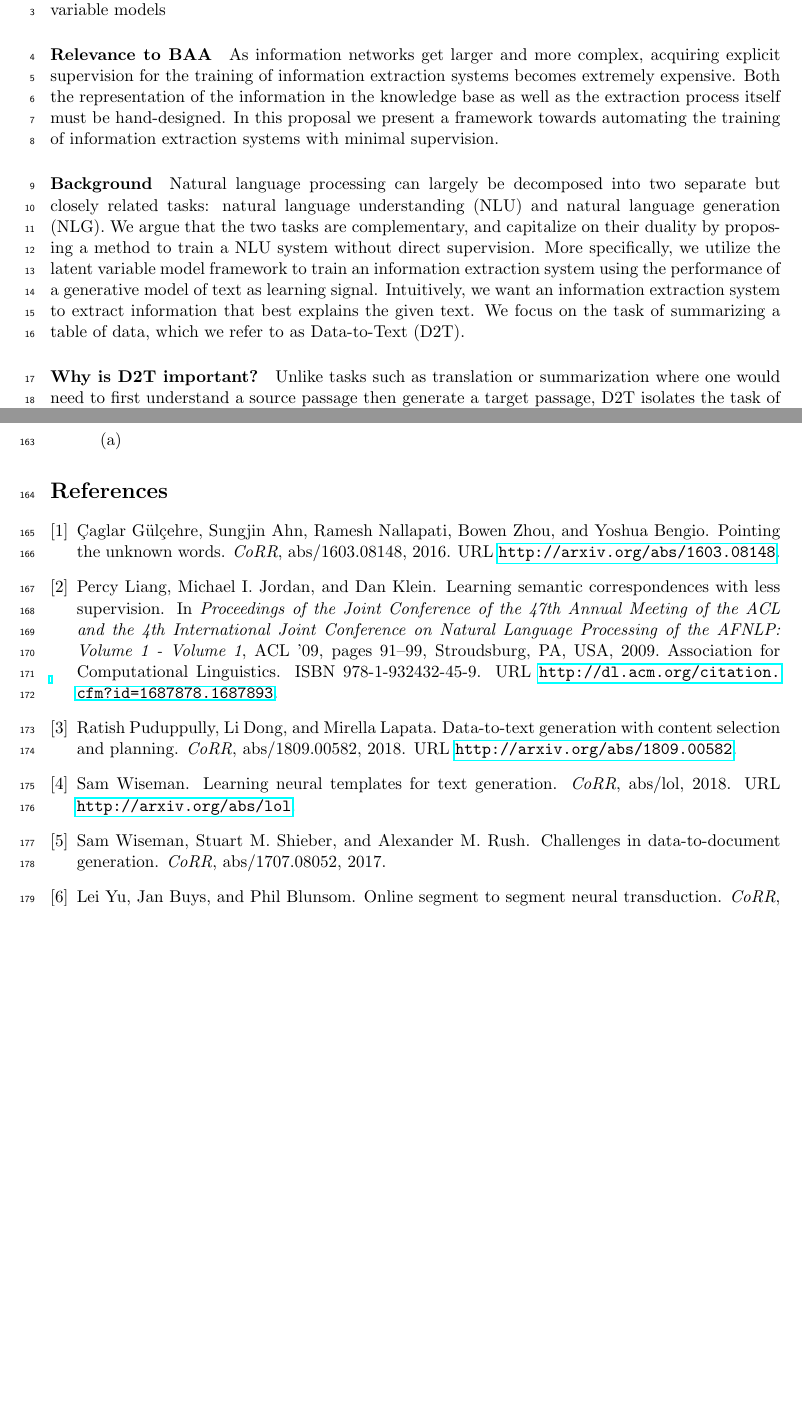
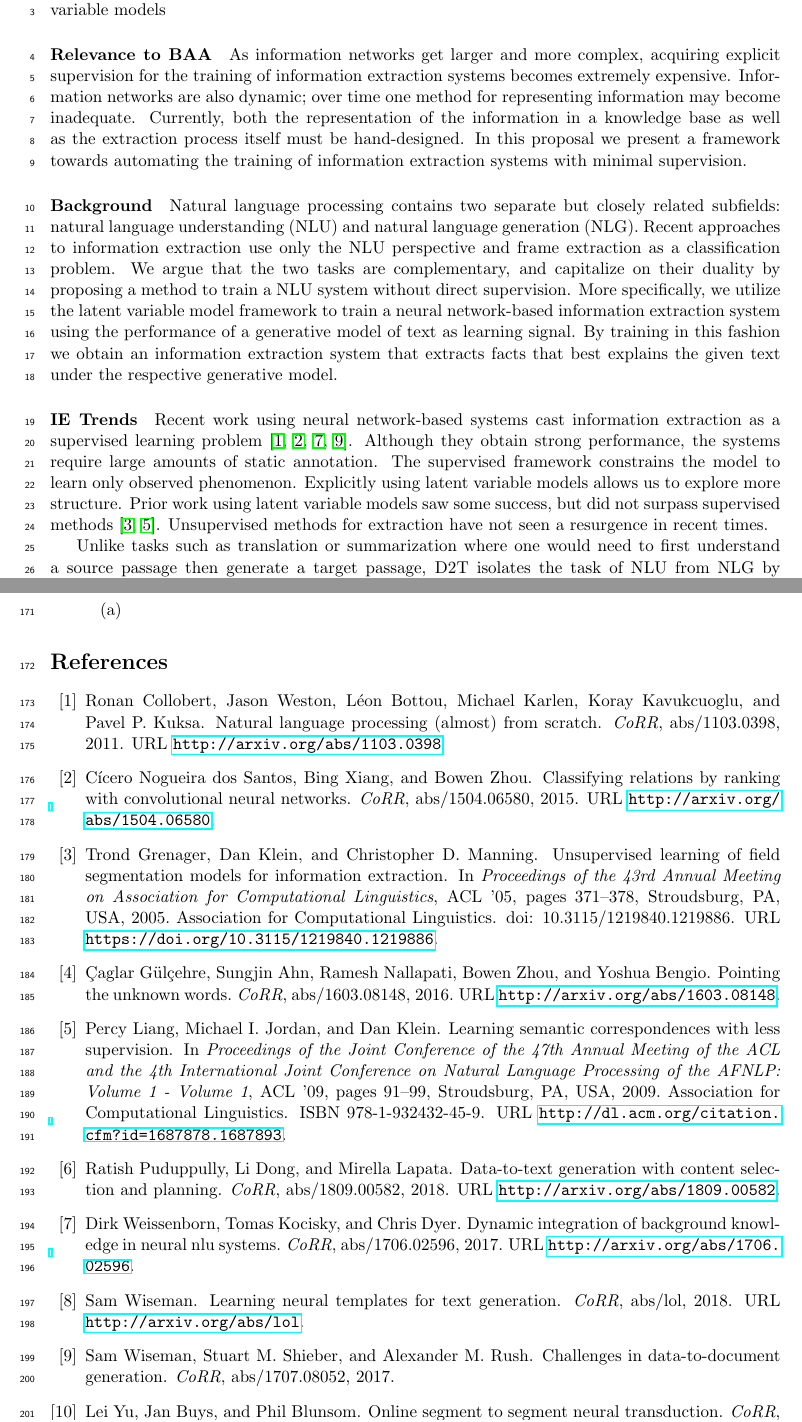
Before and after one commit to justinchiu/nsf, a LaTeX document (w.tex, which reads w.bib): two parts of pages 1 and 5 of 5 before the commit and two parts of pages 1 and 6 of 6 after it, joined at a grey line, cut so that both start at the same text, the shorter picture padded with empty space. Compiled offline with pdfLaTeX.

Commit message:
revision start

```diff
--- a/w.bib
+++ b/w.bib
@@ -13,0 +22,8 @@
+               Koray Kavukcuoglu and
+               Pavel P. Kuksa},
+  title     = {Natural Language Processing (almost) from Scratch},
+  journal   = {CoRR},
+  volume    = {abs/1103.0398},
+  year      = {2011},
+  url       = {http://arxiv.org/abs/1103.0398},
+  archivePrefix = {arXiv},
@@ -720,3 +739,12 @@ url = {http://papers.nips.cc/paper/3170-expectation-maximization-and-posterior-c
   biburl    = {https://dblp.org/rec/bib/journals/corr/GulcehreANZB16},
   bibsource = {dblp computer science bibliography, https://dblp.org}
 }
+
+@article{weissenborn17,
+  author    = {Dirk Weissenborn and Tomas Kocisky and Chris Dyer},
+  title     = {Dynamic Integration of Background Knowledge in Neural NLU Systems},
+  journal   = {CoRR},
+  volume    = {abs/1706.02596},
+  year      = {2017},
+  url       = {http://arxiv.org/abs/1706.02596},
+  archivePrefix = {arXiv},
@@ -722,0 +762 @@ url = {http://papers.nips.cc/paper/3170-expectation-maximization-and-posterior-c
+               Reinforcement Learning},
@@ -722,0 +774,15 @@ url = {http://papers.nips.cc/paper/3170-expectation-maximization-and-posterior-c
+@inproceedings{grenager2005unsup,
+ author = {Grenager, Trond and Klein, Dan and Manning, Christopher D.},
+ title = {Unsupervised Learning of Field Segmentation Models for Information Extraction},
+ booktitle = {Proceedings of the 43rd Annual Meeting on Association for Computational Linguistics},
+ series = {ACL '05},
+ year = {2005},
+ location = {Ann Arbor, Michigan},
+ pages = {371--378},
+ numpages = {8},
+ url = {https://doi.org/10.3115/1219840.1219886},
+ doi = {10.3115/1219840.1219886},
+ acmid = {1219886},
+ publisher = {Association for Computational Linguistics},
+ address = {Stroudsburg, PA, USA},
+}
--- a/w.tex
+++ b/w.tex
@@ -122,32 +122,50 @@ latent variable models
 As information networks get larger and more complex,
 acquiring explicit supervision for the training of information extraction systems
 becomes extremely expensive.
-Both the representation of the information in the knowledge base
+Information networks are also dynamic;
+over time one method for representing information may become inadequate.
+Currently, both the representation of the information in a knowledge base
 as well as the extraction process itself must be hand-designed.
 In this proposal we present a framework towards automating the
 training of information extraction systems with minimal supervision.
 
 \paragraph{Background}
-Natural language processing can largely be decomposed into two separate but
-closely related tasks: natural language understanding (NLU) and natural language
+Natural language processing contains two separate but
+closely related subfields: natural language understanding (NLU) and natural language
 generation (NLG).
+Recent approaches to information extraction use only the NLU perspective
+and frame extraction as a classification problem.
 We argue that the two tasks are complementary,
 and capitalize on their duality by proposing a method to train a NLU system
 without direct supervision.
-More specifically, we utilize the latent variable model framework to train an information
+More specifically, we utilize the latent variable model framework to train a
+neural network-based information
 extraction system using the performance of a generative model of text as learning signal.
-Intuitively, we want an information extraction system to extract information that
-best explains the given text.
-We focus on the task of summarizing a table of data,
-which we refer to as Data-to-Text (D2T).
+By training in this fashion we obtain an information extraction system
+that extracts facts that best explains the given text under the respective generative model.
 
-\paragraph{Why is D2T important?}
+\paragraph{IE Trends}
 \begin{comment}
-\item Convince readers that this is a good information extraction task,
-similar to semantic parsing / instruction following?
-\item Highlight: Closed domain
-\item TODO: probably need to rewrite this, rethink framing
+\item Recent work using neural network-based systems cast information extraction
+as a supervised problem
+\citep{wiseman2017d2t,dossantos2015classification,collobert2011nlpscratch,weissenborn17}.
+\item Previously \citet{liang2009semalign} formulated an unsupervised approach
+    to aligning segments in summaries to records.
+\item Highlight: Relatively closed domain, but have facts that are functions of the
+given data table.
 \end{comment}
+
+Recent work using neural network-based systems cast information extraction
+as a supervised learning problem
+\citep{wiseman2017d2t,dossantos2015classification,collobert2011nlpscratch,weissenborn17}.
+Although they obtain strong performance, the systems require large amounts of static annotation.
+The supervised framework constrains the model to learn only observed phenomenon.
+Explicitly using latent variable models allows us to explore more structure.
+Prior work using latent variable models saw some success,
+but did not surpass supervised methods
+\citep{liang2009semalign,grenager2005unsup}.
+Unsupervised methods for extraction have not seen a resurgence in recent times.
+
 Unlike tasks such as translation or summarization where one would
 need to first understand a source passage then generate a target passage,
 D2T isolates the task of NLU from NLG by introducing an intermediate representation in
```
Also changed, not shown: w.bbl, w.bib (35 more changed lines), w.tex (1 more changed lines).
